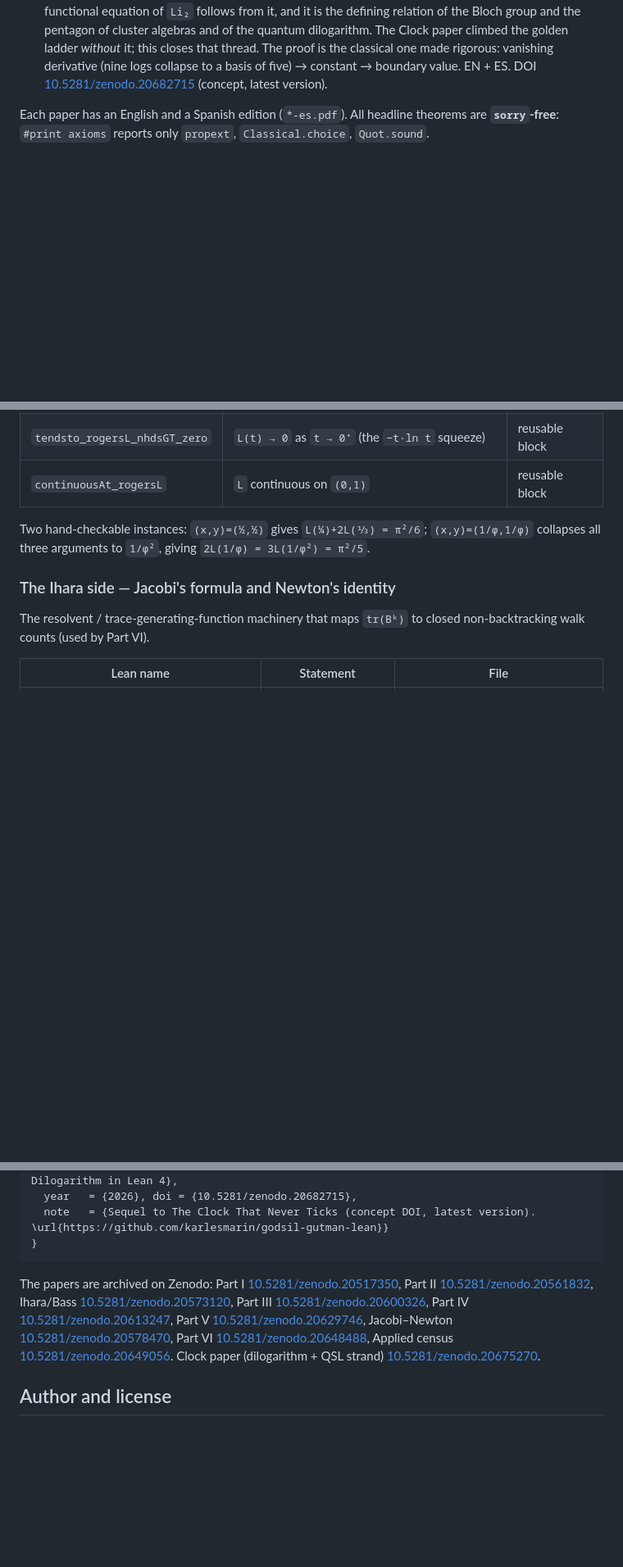
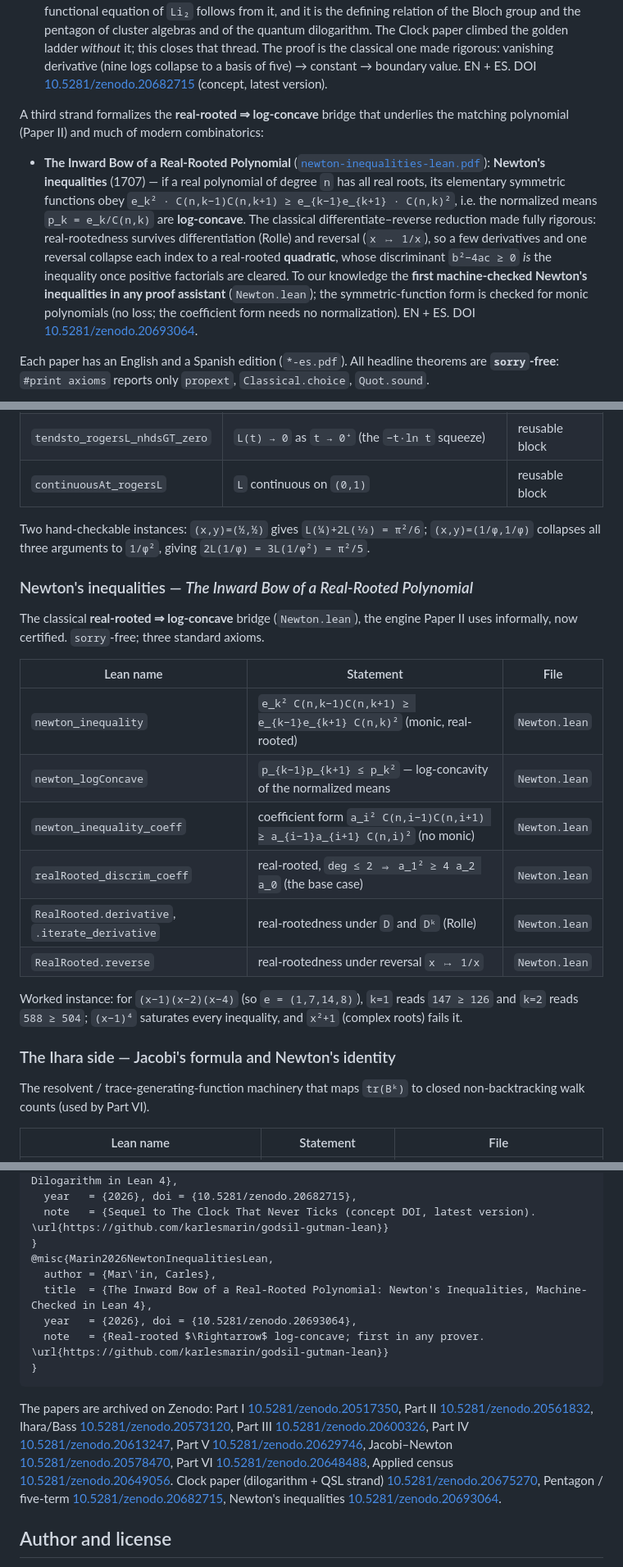
Before and after one commit to karlesmarin/godsil-gutman-lean, a Markdown page: README.md, 3 parts joined by grey strips. Shown at 82% size. GitHub-like rendering; blank space fills up the shorter version.

Commit message:
docs(README): add Newton's inequalities paper (strand, table, layout, bibtex, DOI)
The Inward Bow of a Real-Rooted Polynomial -- DOI 10.5281/zenodo.20693064.
Also adds the previously-missing five-term entry to the Zenodo archive list.

````diff
--- a/README.md
+++ b/README.md
@@ -117,6 +117,21 @@ A second, **independent strand** (different subject area, same repository) forma
   one made rigorous: vanishing derivative (nine logs collapse to a basis of five) → constant
   → boundary value. EN + ES. DOI
   [10.5281/zenodo.20682715](https://doi.org/10.5281/zenodo.20682715) (concept, latest version).
+
+A third strand formalizes the **real-rooted ⇒ log-concave** bridge that underlies the
+matching polynomial (Paper II) and much of modern combinatorics:
+
+- **The Inward Bow of a Real-Rooted Polynomial** ([`newton-inequalities-lean.pdf`](newton-inequalities-lean.pdf)):
+  **Newton's inequalities** (1707) — if a real polynomial of degree `n` has all real roots, its
+  elementary symmetric functions obey `e_k² · C(n,k−1)C(n,k+1) ≥ e_{k−1}e_{k+1} · C(n,k)²`, i.e.
+  the normalized means `p_k = e_k/C(n,k)` are **log-concave**. The classical differentiate–reverse
+  reduction made fully rigorous: real-rootedness survives differentiation (Rolle) and reversal
+  (`x ↦ 1/x`), so a few derivatives and one reversal collapse each index to a real-rooted
+  **quadratic**, whose discriminant `b²−4ac ≥ 0` *is* the inequality once positive factorials are
+  cleared. To our knowledge the **first machine-checked Newton's inequalities in any proof
+  assistant** (`Newton.lean`); the symmetric-function form is checked for monic polynomials (no
+  loss; the coefficient form needs no normalization). EN + ES. DOI
+  [10.5281/zenodo.20693064](https://doi.org/10.5281/zenodo.20693064).
 
 Each paper has an English and a Spanish edition (`*-es.pdf`). All headline theorems
 are **`sorry`-free**: `#print axioms` reports only `propext`, `Classical.choice`,
@@ -298,6 +313,23 @@ climbed the golden ladder without it.
 Two hand-checkable instances: `(x,y)=(½,½)` gives `L(¼)+2L(⅓) = π²/6`; `(x,y)=(1/φ,1/φ)`
 collapses all three arguments to `1/φ²`, giving `2L(1/φ) = 3L(1/φ²) = π²/5`.
 
+### Newton's inequalities — *The Inward Bow of a Real-Rooted Polynomial*
+
+The classical **real-rooted ⇒ log-concave** bridge (`Newton.lean`), the engine Paper II uses
+informally, now certified. `sorry`-free; three standard axioms.
+
+| Lean name | Statement | File |
+|---|---|---|
+| `newton_inequality` | `e_k² C(n,k−1)C(n,k+1) ≥ e_{k−1}e_{k+1} C(n,k)²` (monic, real-rooted) | `Newton.lean` |
+| `newton_logConcave` | `p_{k−1}p_{k+1} ≤ p_k²` — log-concavity of the normalized means | `Newton.lean` |
+| `newton_inequality_coeff` | coefficient form `a_i² C(n,i−1)C(n,i+1) ≥ a_{i−1}a_{i+1} C(n,i)²` (no monic) | `Newton.lean` |
+| `realRooted_discrim_coeff` | real-rooted, `deg ≤ 2 ⇒ a_1² ≥ 4 a_2 a_0` (the base case) | `Newton.lean` |
+| `RealRooted.derivative`, `.iterate_derivative` | real-rootedness under `D` and `Dᵏ` (Rolle) | `Newton.lean` |
+| `RealRooted.reverse` | real-rootedness under reversal `x ↦ 1/x` | `Newton.lean` |
+
+Worked instance: for `(x−1)(x−2)(x−4)` (so `e = (1,7,14,8)`), `k=1` reads `147 ≥ 126` and `k=2`
+reads `588 ≥ 504`; `(x−1)⁴` saturates every inequality, and `x²+1` (complex roots) fails it.
+
 ### The Ihara side — Jacobi's formula and Newton's identity
 
 The resolvent / trace-generating-function machinery that maps `tr(Bᵏ)` to closed
@@ -480,6 +515,12 @@ Paper II figures and SageMath cross-checks:
   year   = {2026}, doi = {10.5281/zenodo.20682715},
   note   = {Sequel to The Clock That Never Ticks (concept DOI, latest version). \url{https://github.com/karlesmarin/godsil-gutman-lean}}
 }
+@misc{Marin2026NewtonInequalitiesLean,
+  author = {Mar\'in, Carles},
+  title  = {The Inward Bow of a Real-Rooted Polynomial: Newton's Inequalities, Machine-Checked in Lean 4},
+  year   = {2026}, doi = {10.5281/zenodo.20693064},
+  note   = {Real-rooted $\Rightarrow$ log-concave; first in any prover. \url{https://github.com/karlesmarin/godsil-gutman-lean}}
+}
 ```
 
 The papers are archived on Zenodo:
@@ -492,7 +533,9 @@ Part V [10.5281/zenodo.20629746](https://doi.org/10.5281/zenodo.20629746),
 Jacobi–Newton [10.5281/zenodo.20578470](https://doi.org/10.5281/zenodo.20578470),
 Part VI [10.5281/zenodo.20648488](https://doi.org/10.5281/zenodo.20648488),
 Applied census [10.5281/zenodo.20649056](https://doi.org/10.5281/zenodo.20649056).
-Clock paper (dilogarithm + QSL strand) [10.5281/zenodo.20675270](https://doi.org/10.5281/zenodo.20675270).
+Clock paper (dilogarithm + QSL strand) [10.5281/zenodo.20675270](https://doi.org/10.5281/zenodo.20675270),
+Pentagon / five-term [10.5281/zenodo.20682715](https://doi.org/10.5281/zenodo.20682715),
+Newton's inequalities [10.5281/zenodo.20693064](https://doi.org/10.5281/zenodo.20693064).
 
 ## Author and license
 
````
Also changed, not shown: other parts of README.md (+3 -0 lines).
